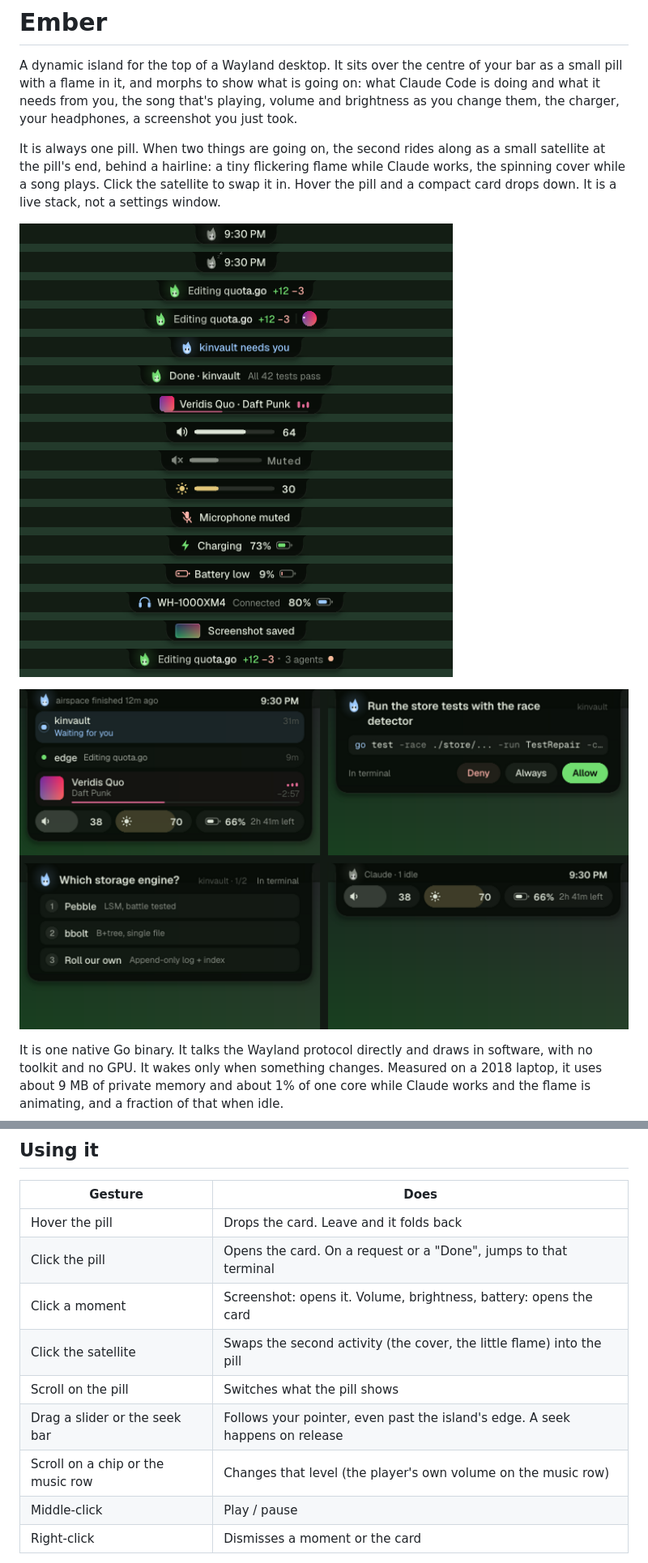
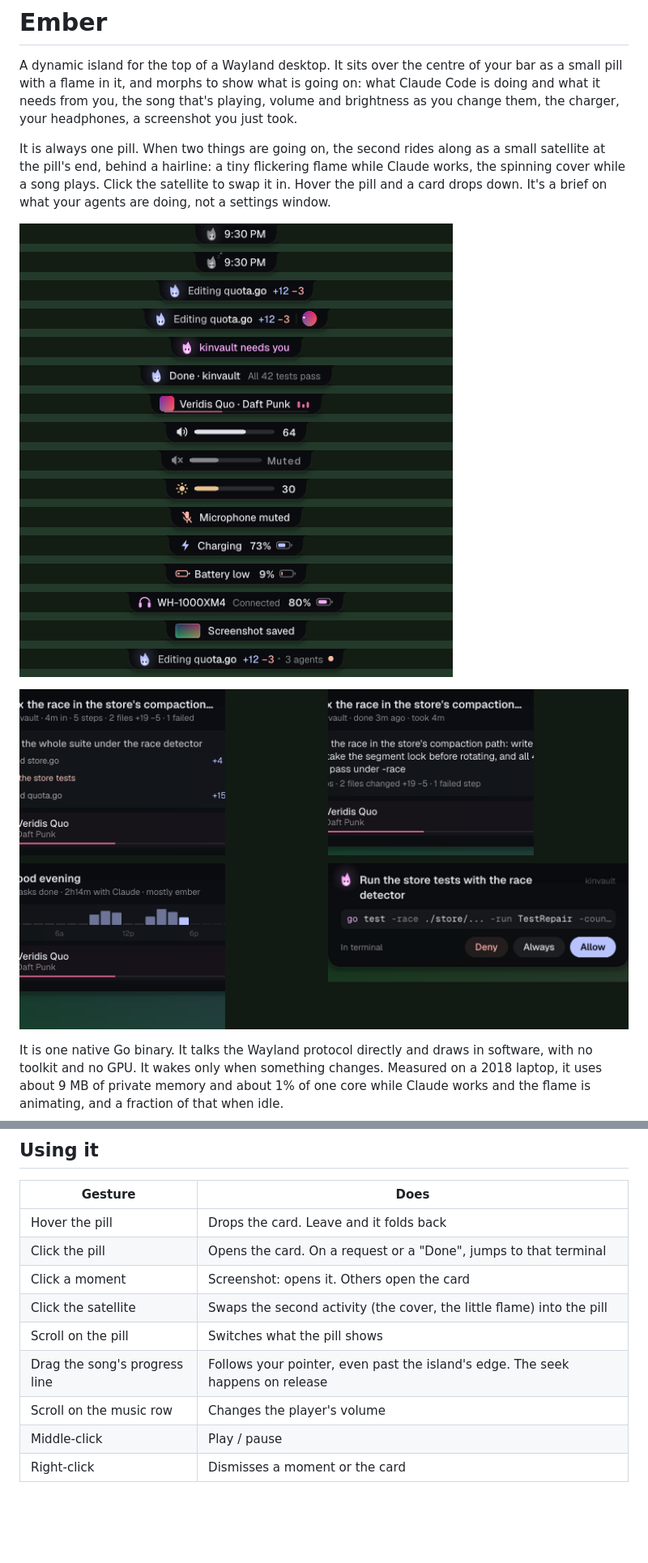
Before and after one commit to Tejas242/ember, a Markdown page: README.md, 2 parts joined by grey strips. Shown: that part at 81% size. Drawn GitHub-style; pictures changed too: docs/cards.png, docs/pills.png; blank space fills up the shorter version.

Commit message:
island: the card is a brief (headline = the task, live timeline with failures, recap, waiting, the day); PostToolUseFailure hook; readme and renders

```diff
--- a/README.md
+++ b/README.md
@@ -6,7 +6,7 @@ playing, volume and brightness as you change them, the charger, your headphones,
 
 It is always one pill. When two things are going on, the second rides along as a small satellite at the pill's end,
 behind a hairline: a tiny flickering flame while Claude works, the spinning cover while a song plays. Click the
-satellite to swap it in. Hover the pill and a compact card drops down. It is a live stack, not a settings window.
+satellite to swap it in. Hover the pill and a card drops down. It's a brief on what your agents are doing, not a settings window.
 
 ![The pill's states](docs/pills.png)
 
@@ -154,11 +153,11 @@ layer-rule {
 | --- | --- |
 | Hover the pill | Drops the card. Leave and it folds back |
 | Click the pill | Opens the card. On a request or a "Done", jumps to that terminal |
-| Click a moment | Screenshot: opens it. Volume, brightness, battery: opens the card |
+| Click a moment | Screenshot: opens it. Others open the card |
 | Click the satellite | Swaps the second activity (the cover, the little flame) into the pill |
 | Scroll on the pill | Switches what the pill shows |
-| Drag a slider or the seek bar | Follows your pointer, even past the island's edge. A seek happens on release |
-| Scroll on a chip or the music row | Changes that level (the player's own volume on the music row) |
+| Drag the song's progress line | Follows your pointer, even past the island's edge. The seek happens on release |
+| Scroll on the music row | Changes the player's volume |
 | Middle-click | Play / pause |
 | Right-click | Dismisses a moment or the card |
 
```
Also changed, not shown: other parts of README.md (+18 -19 lines), 7 other files.
